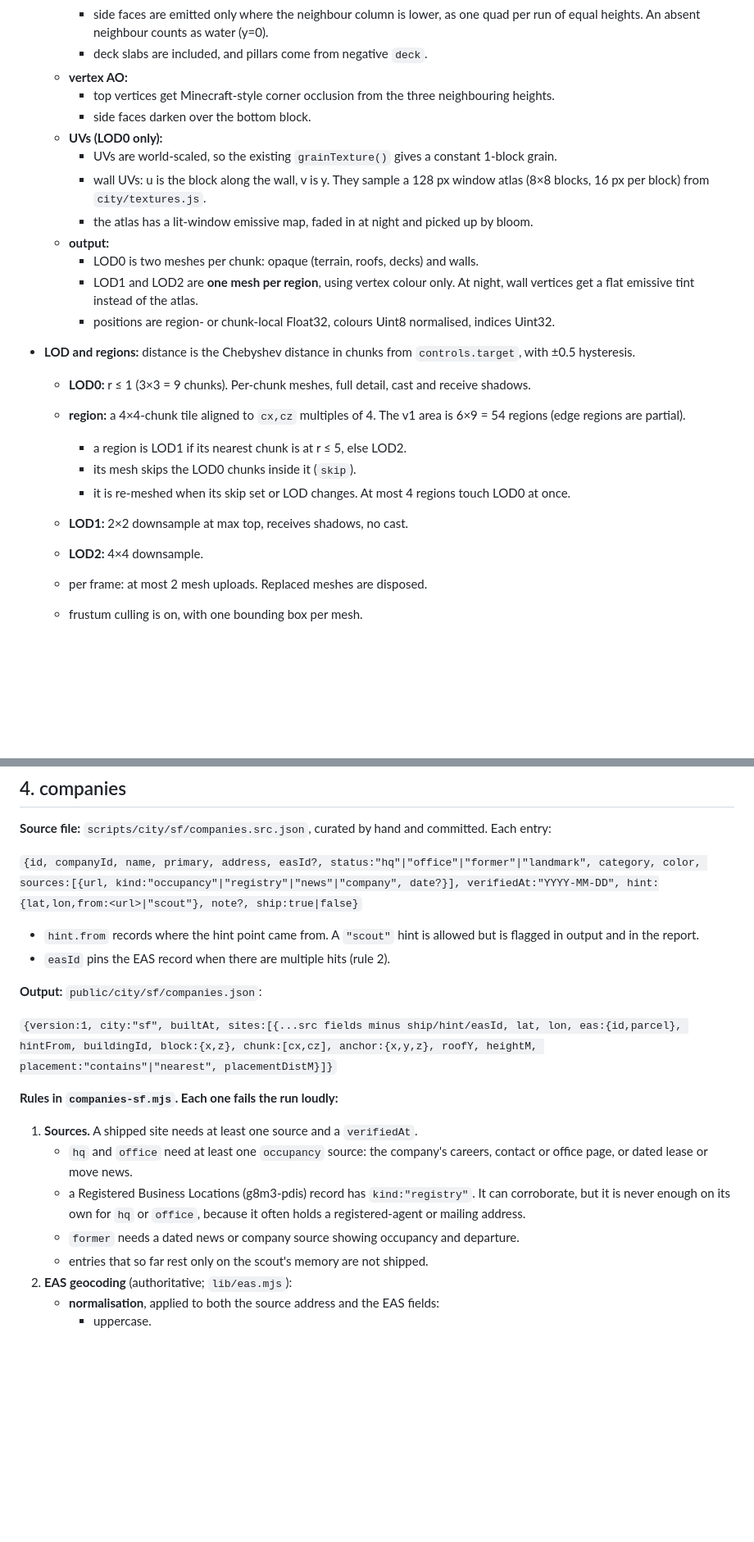
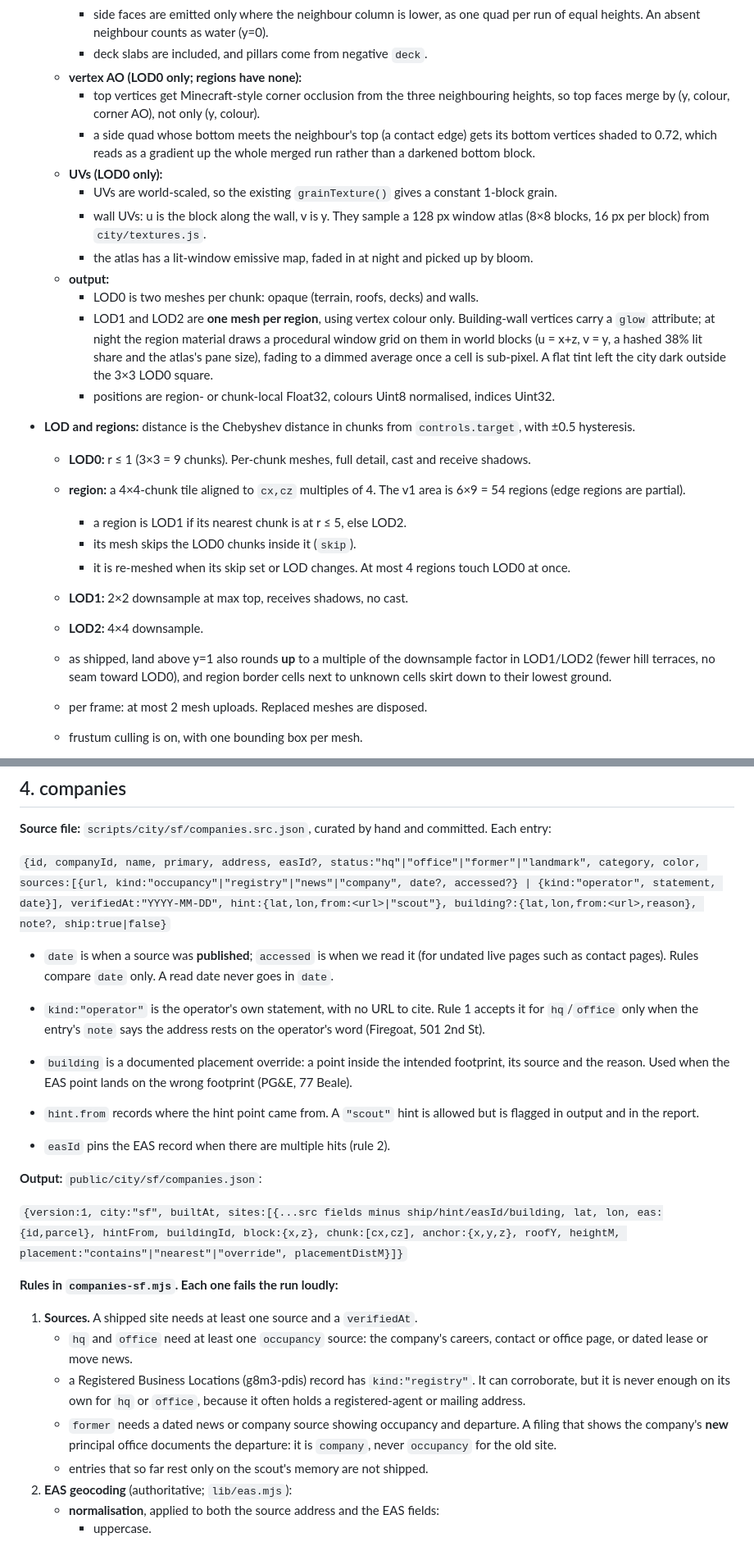
Before and after one commit to caffeinum/agent-office, a Markdown page: docs/city/spec.md, 2 parts joined by grey strips. Shown at 82% size. Rendered like a GitHub page; blank space fills up the shorter version.

```diff
--- a/docs/city/spec.md
+++ b/docs/city/spec.md
@@ -313,16 +317,16 @@ No GDAL.
     - top faces are merged by (y, colour).
     - side faces are emitted only where the neighbour column is lower, as one quad per run of equal heights. An absent neighbour counts as water (y=0).
     - deck slabs are included, and pillars come from negative `deck`.
-  - **vertex AO:**
-    - top vertices get Minecraft-style corner occlusion from the three neighbouring heights.
-    - side faces darken over the bottom block.
+  - **vertex AO (LOD0 only; regions have none):**
+    - top vertices get Minecraft-style corner occlusion from the three neighbouring heights, so top faces merge by (y, colour, corner AO), not only (y, colour).
+    - a side quad whose bottom meets the neighbour's top (a contact edge) gets its bottom vertices shaded to 0.72, which reads as a gradient up the whole merged run rather than a darkened bottom block.
   - **UVs (LOD0 only):**
     - UVs are world-scaled, so the existing `grainTexture()` gives a constant 1-block grain.
     - wall UVs: u is the block along the wall, v is y. They sample a 128 px window atlas (8×8 blocks, 16 px per block) from `city/textures.js`.
     - the atlas has a lit-window emissive map, faded in at night and picked up by bloom.
   - **output:**
     - LOD0 is two meshes per chunk: opaque (terrain, roofs, decks) and walls.
-    - LOD1 and LOD2 are **one mesh per region**, using vertex colour only. At night, wall vertices get a flat emissive tint instead of the atlas.
+    - LOD1 and LOD2 are **one mesh per region**, using vertex colour only. Building-wall vertices carry a `glow` attribute; at night the region material draws a procedural window grid on them in world blocks (u = x+z, v = y, a hashed 38% lit share and the atlas's pane size), fading to a dimmed average once a cell is sub-pixel. A flat tint left the city dark outside the 3×3 LOD0 square.
     - positions are region- or chunk-local Float32, colours Uint8 normalised, indices Uint32.
 - **LOD and regions:** distance is the Chebyshev distance in chunks from `controls.target`, with ±0.5 hysteresis.
   - **LOD0:** r ≤ 1 (3×3 = 9 chunks). Per-chunk meshes, full detail, cast and receive shadows.
@@ -332,6 +336,7 @@ No GDAL.
     - it is re-meshed when its skip set or LOD changes. At most 4 regions touch LOD0 at once.
   - **LOD1:** 2×2 downsample at max top, receives shadows, no cast.
   - **LOD2:** 4×4 downsample.
+  - as shipped, land above y=1 also rounds **up** to a multiple of the downsample factor in LOD1/LOD2 (fewer hill terraces, no seam toward LOD0), and region border cells next to unknown cells skirt down to their lowest ground.
   - per frame: at most 2 mesh uploads. Replaced meshes are disposed.
   - frustum culling is on, with one bounding box per mesh.
   - **budget arithmetic at spawn** (distance 600):
@@ -435,21 +442,25 @@ No GDAL.
 
 **Source file:** `scripts/city/sf/companies.src.json`, curated by hand and committed. Each entry:
 
-`{id, companyId, name, primary, address, easId?, status:"hq"|"office"|"former"|"landmark", category, color, sources:[{url, kind:"occupancy"|"registry"|"news"|"company", date?}], verifiedAt:"YYYY-MM-DD", hint:{lat,lon,from:<url>|"scout"}, note?, ship:true|false}`
+`{id, companyId, name, primary, address, easId?, status:"hq"|"office"|"former"|"landmark", category, color, sources:[{url, kind:"occupancy"|"registry"|"news"|"company", date?, accessed?} | {kind:"operator", statement, date}], verifiedAt:"YYYY-MM-DD", hint:{lat,lon,from:<url>|"scout"}, building?:{lat,lon,from:<url>,reason}, note?, ship:true|false}`
+
+- `date` is when a source was **published**; `accessed` is when we read it (for undated live pages such as contact pages). Rules compare `date` only. A read date never goes in `date`.
+- `kind:"operator"` is the operator's own statement, with no URL to cite. Rule 1 accepts it for `hq`/`office` only when the entry's `note` says the address rests on the operator's word (Firegoat, 501 2nd St).
+- `building` is a documented placement override: a point inside the intended footprint, its source and the reason. Used when the EAS point lands on the wrong footprint (PG&E, 77 Beale).
 
 - `hint.from` records where the hint point came from. A `"scout"` hint is allowed but is flagged in output and in the report.
 - `easId` pins the EAS record when there are multiple hits (rule 2).
 
 **Output:** `public/city/sf/companies.json`:
 
-`{version:1, city:"sf", builtAt, sites:[{...src fields minus ship/hint/easId, lat, lon, eas:{id,parcel}, hintFrom, buildingId, block:{x,z}, chunk:[cx,cz], anchor:{x,y,z}, roofY, heightM, placement:"contains"|"nearest", placementDistM}]}`
+`{version:1, city:"sf", builtAt, sites:[{...src fields minus ship/hint/easId/building, lat, lon, eas:{id,parcel}, hintFrom, buildingId, block:{x,z}, chunk:[cx,cz], anchor:{x,y,z}, roofY, heightM, placement:"contains"|"nearest"|"override", placementDistM}]}`
 
 **Rules in `companies-sf.mjs`. Each one fails the run loudly:**
 
 1. **Sources.** A shipped site needs at least one source and a `verifiedAt`.
    - `hq` and `office` need at least one `occupancy` source: the company's careers, contact or office page, or dated lease or move news.
    - a Registered Business Locations (g8m3-pdis) record has `kind:"registry"`. It can corroborate, but it is never enough on its own for `hq` or `office`, because it often holds a registered-agent or mailing address.
-   - `former` needs a dated news or company source showing occupancy and departure.
+   - `former` needs a dated news or company source showing occupancy and departure. A filing that shows the company's **new** principal office documents the departure: it is `company`, never `occupancy` for the old site.
    - entries that so far rest only on the scout's memory are not shipped.
 2. **EAS geocoding** (authoritative; `lib/eas.mjs`):
    - **normalisation**, applied to both the source address and the EAS fields:
```
Also changed, not shown: other parts of docs/city/spec.md (+35 -10 lines).
